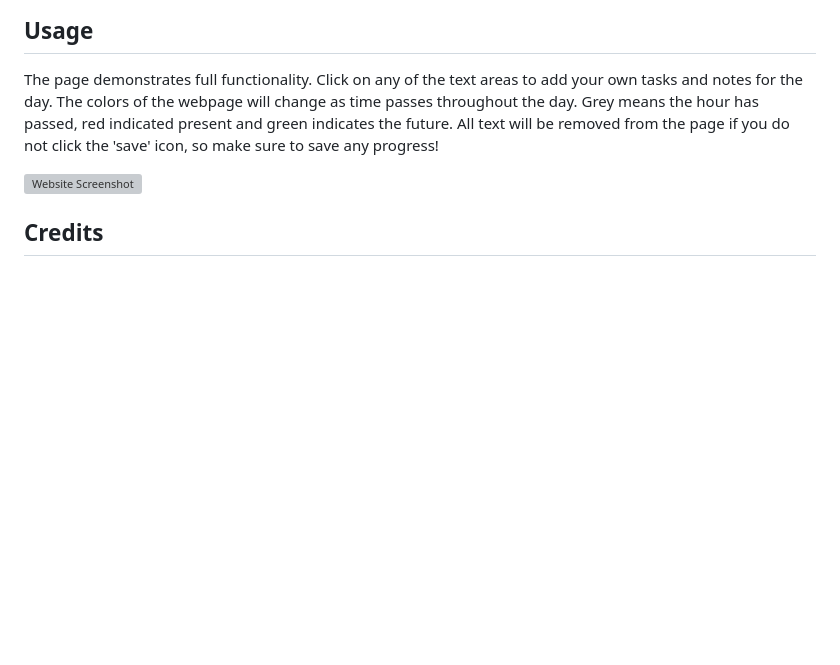
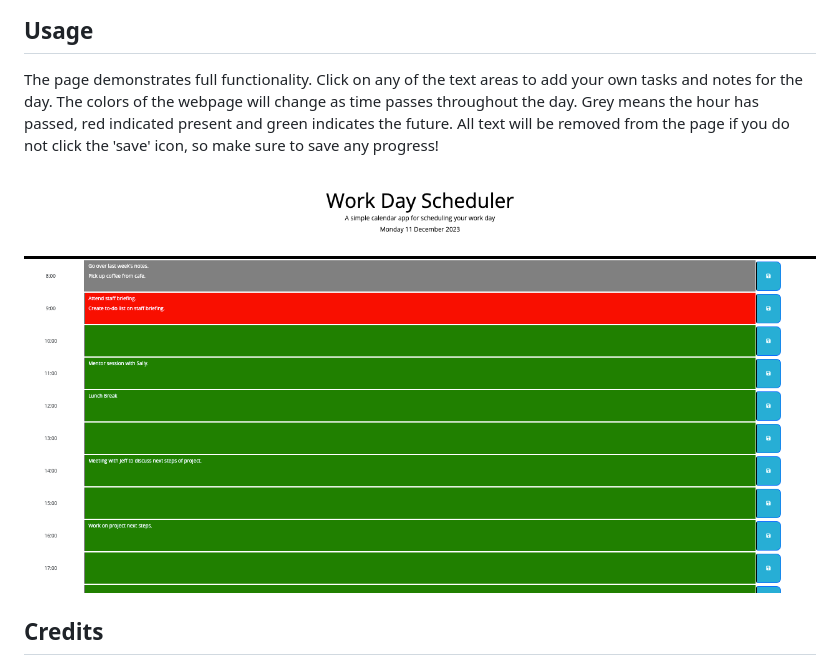
Before and after one commit to nonebula/fantastic-daily-planner, a Markdown page: README.md, the part around the change. GitHub-like rendering; pictures changed too: assets/images/pagess.png (added); blank space fills up the shorter version; grey boxes are pictures that could not be loaded.

Commit message:
README screenshot added

```diff
--- a/README.md
+++ b/README.md
@@ -27,7 +27,7 @@ If you encounter any issues or have questions, please refer to the documentation
 ## Usage
 The page demonstrates full functionality. Click on any of the text areas to add your own tasks and notes for the day. The colors of the webpage will change as time passes throughout the day. Grey means the hour has passed, red indicated present and green indicates the future. All text will be removed from the page if you do not click the 'save' icon, so make sure to save any progress!
 
-![Website Screenshot](./assets/images/home.png)
+![Website Screenshot](./assets/images/pagess.png)
 
 ## Credits
 
```
